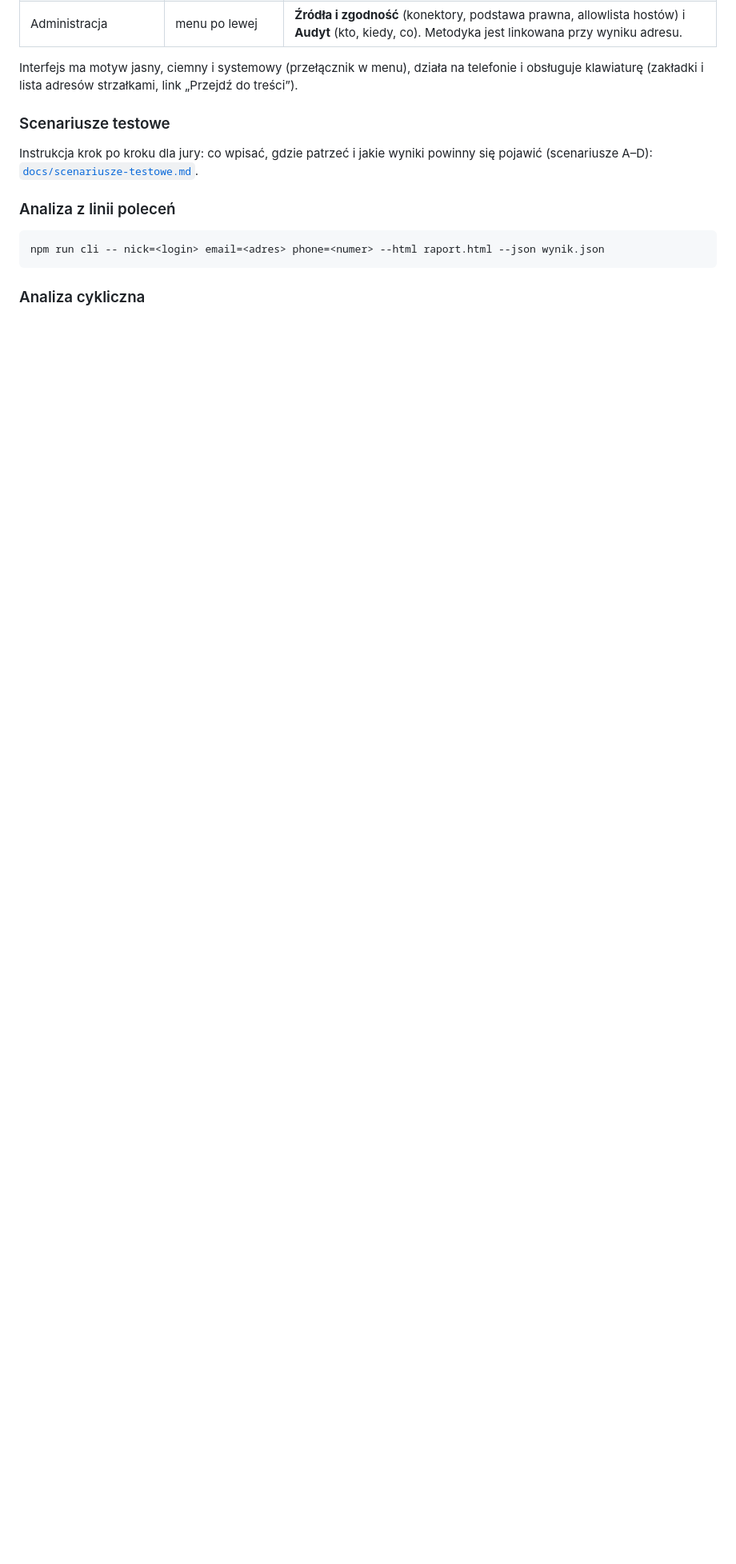
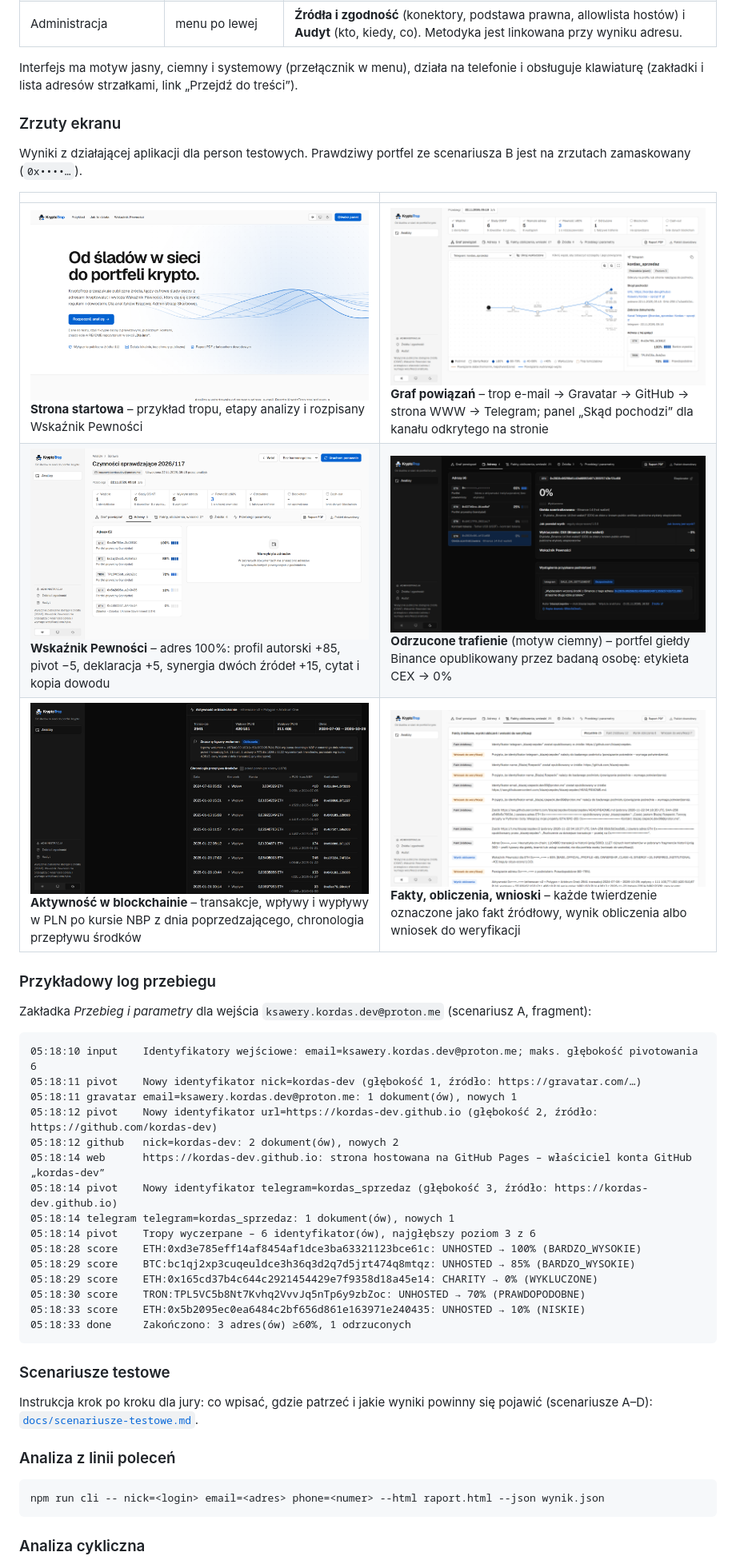
Before and after one commit to opietrzko/olcys, a Markdown page: README.md, the part around the change. Shown at 80% size. Drawn GitHub-style; pictures changed too: docs/img/blockchain.png (added), docs/img/fakty.png (added), docs/img/graf.png (added); blank space fills up the shorter version.

Commit message:
docs(readme): add screenshots of the running app and a sample run log

````diff
--- a/README.md
+++ b/README.md
@@ -230,6 +230,38 @@ Otwórz http://localhost:5173 i kliknij **Rozpocznij analizę**.
 | Administracja | menu po lewej | **Źródła i zgodność** (konektory, podstawa prawna, allowlista hostów) i **Audyt** (kto, kiedy, co). Metodyka jest linkowana przy wyniku adresu. |
 
 Interfejs ma motyw jasny, ciemny i systemowy (przełącznik w menu), działa na telefonie i obsługuje klawiaturę (zakładki i lista adresów strzałkami, link „Przejdź do treści”).
+
+### Zrzuty ekranu
+
+Wyniki z działającej aplikacji dla person testowych. Prawdziwy portfel ze scenariusza B jest na zrzutach zamaskowany (`0x••••…`).
+
+| | |
+|---|---|
+| ![Strona startowa](docs/img/landing.png) **Strona startowa** – przykład tropu, etapy analizy i rozpisany Wskaźnik Pewności | ![Graf powiązań](docs/img/graf.png) **Graf powiązań** – trop e-mail → Gravatar → GitHub → strona WWW → Telegram; panel „Skąd pochodzi” dla kanału odkrytego na stronie |
+| ![Wskaźnik Pewności](docs/img/wskaznik.png) **Wskaźnik Pewności** – adres 100%: profil autorski +85, pivot −5, deklaracja +5, synergia dwóch źródeł +15, cytat i kopia dowodu | ![Odrzucona pułapka](docs/img/pulapka.png) **Odrzucone trafienie** (motyw ciemny) – portfel giełdy Binance opublikowany przez badaną osobę: etykieta CEX → 0% |
+| ![Aktywność w blockchainie](docs/img/blockchain.png) **Aktywność w blockchainie** – transakcje, wpływy i wypływy w PLN po kursie NBP z dnia poprzedzającego, chronologia przepływu środków | ![Fakty, obliczenia, wnioski](docs/img/fakty.png) **Fakty, obliczenia, wnioski** – każde twierdzenie oznaczone jako fakt źródłowy, wynik obliczenia albo wniosek do weryfikacji |
+
+### Przykładowy log przebiegu
+
+Zakładka *Przebieg i parametry* dla wejścia `ksawery.kordas.dev@proton.me` (scenariusz A, fragment):
+
+```text
+05:18:10 input    Identyfikatory wejściowe: email=ksawery.kordas.dev@proton.me; maks. głębokość pivotowania 6
+05:18:11 pivot    Nowy identyfikator nick=kordas-dev (głębokość 1, źródło: https://gravatar.com/…)
+05:18:11 gravatar email=ksawery.kordas.dev@proton.me: 1 dokument(ów), nowych 1
+05:18:12 pivot    Nowy identyfikator url=https://kordas-dev.github.io (głębokość 2, źródło: https://github.com/kordas-dev)
+05:18:12 github   nick=kordas-dev: 2 dokument(ów), nowych 2
+05:18:14 web      https://kordas-dev.github.io: strona hostowana na GitHub Pages – właściciel konta GitHub „kordas-dev”
+05:18:14 pivot    Nowy identyfikator telegram=kordas_sprzedaz (głębokość 3, źródło: https://kordas-dev.github.io)
+05:18:14 telegram telegram=kordas_sprzedaz: 1 dokument(ów), nowych 1
+05:18:14 pivot    Tropy wyczerpane – 6 identyfikator(ów), najgłębszy poziom 3 z 6
+05:18:28 score    ETH:0xd3e785eff14af8454af1dce3ba63321123bce61c: UNHOSTED → 100% (BARDZO_WYSOKIE)
+05:18:29 score    BTC:bc1qj2xp3cuqeuldce3h36q3d2q7d5jrt474q8mtqz: UNHOSTED → 85% (BARDZO_WYSOKIE)
+05:18:29 score    ETH:0x165cd37b4c644c2921454429e7f9358d18a45e14: CHARITY → 0% (WYKLUCZONE)
+05:18:30 score    TRON:TPL5VC5b8Nt7Kvhq2VvvJq5nTp6y9zbZoc: UNHOSTED → 70% (PRAWDOPODOBNE)
+05:18:33 score    ETH:0x5b2095ec0ea6484c2bf656d861e163971e240435: UNHOSTED → 10% (NISKIE)
+05:18:33 done     Zakończono: 3 adres(ów) ≥60%, 1 odrzuconych
+```
 
 ### Scenariusze testowe
 
````
